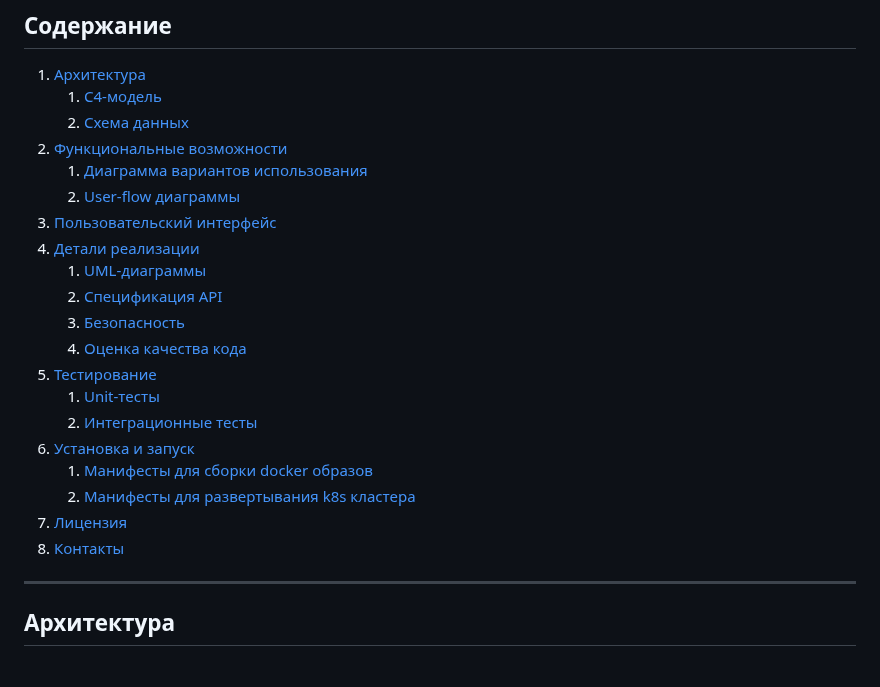
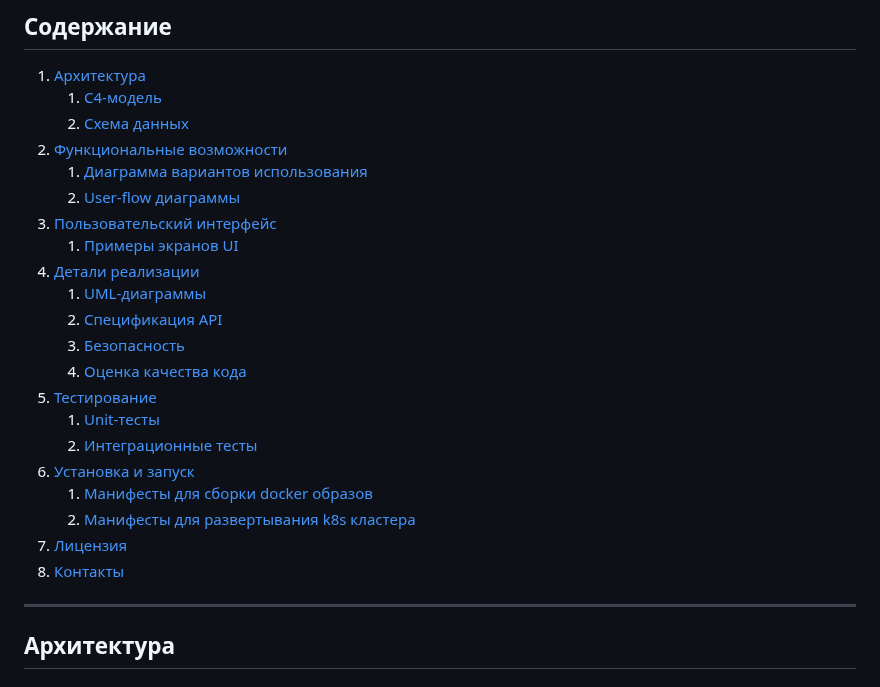
Before and after one commit to NikitaKovzovich/order-exchange, a Markdown page: README.md, the part around the change. GitHub-like rendering.

```diff
--- a/README.md
+++ b/README.md
@@ -45,19 +45,20 @@
 	1. [Диаграмма вариантов использования](#Диаграмма_вариантов_использования)
 	2. [User-flow диаграммы](#User-flow_диаграммы)
 4. [Пользовательский интерфейс](#Пользовательский_интерфейс)
-5. [Детали реализации](#Детали_реализации)
+	1. [Примеры экранов UI](#Примеры_экранов_UI)
+6. [Детали реализации](#Детали_реализации)
 	1. [UML-диаграммы](#UML-диаграммы)
 	2. [Спецификация API](#Спецификация_API)
 	3. [Безопасность](#Безопасность)
 	4. [Оценка качества кода](#Оценка_качества_кода)
-6. [Тестирование](#Тестирование)
+7. [Тестирование](#Тестирование)
 	1. [Unit-тесты](#Unit-тесты)
 	2. [Интеграционные тесты](#Интеграционные_тесты)
-7. [Установка и  запуск](#installation)
+8. [Установка и  запуск](#installation)
 	1. [Манифесты для сборки docker образов](#Манифесты_для_сборки_docker_образов)
 	2. [Манифесты для развертывания k8s кластера](#Манифесты_для_развертывания_k8s_кластера)
-8. [Лицензия](#Лицензия)
-9. [Контакты](#Контакты)
+9. [Лицензия](#Лицензия)
+10. [Контакты](#Контакты)
 
 ---
 ## **Архитектура**
```
